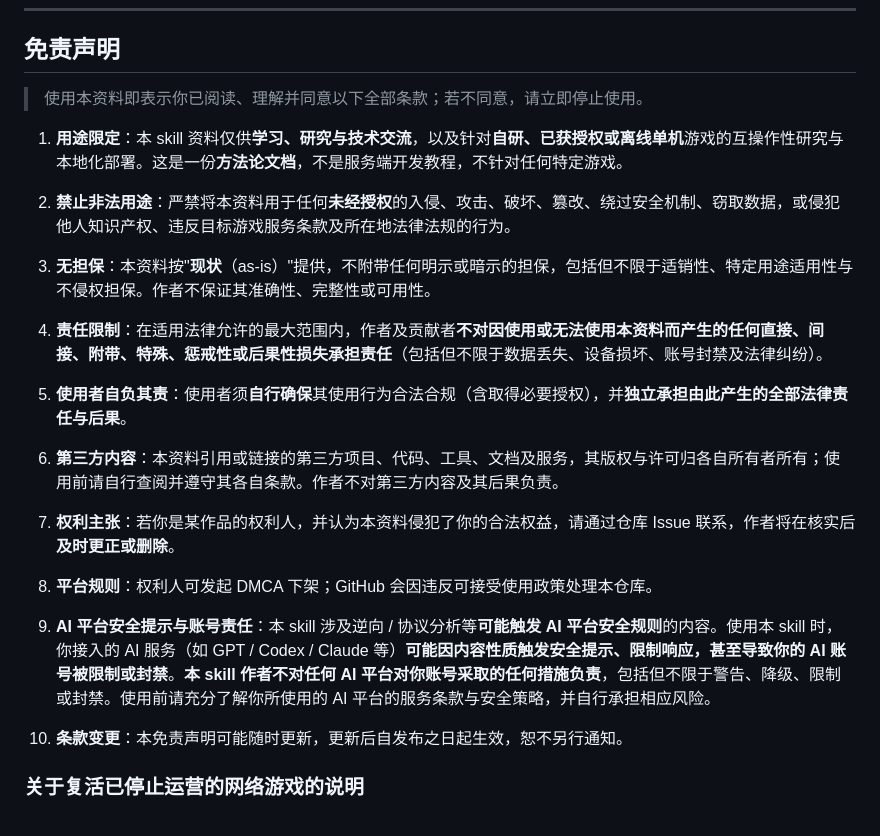
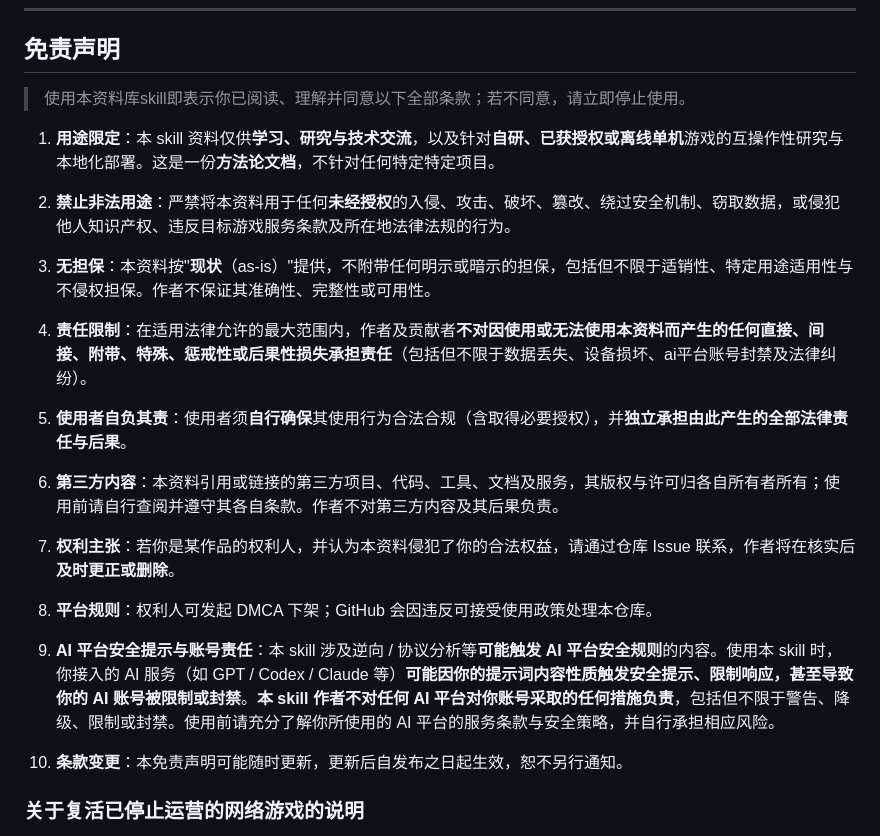
Before and after one commit to ShrugYu/game-client-to-server-reverse, a Markdown page: README.md, the part around the change. Drawn GitHub-style.

```diff
--- a/README.md
+++ b/README.md
@@ -229,15 +229,15 @@ AI 会按这个顺序回应：
 
 ## 免责声明
 
-> 使用本资料即表示你已阅读、理解并同意以下全部条款；若不同意，请立即停止使用。
+> 使用本资料库skill即表示你已阅读、理解并同意以下全部条款；若不同意，请立即停止使用。
 
-1. **用途限定**：本 skill 资料仅供**学习、研究与技术交流**，以及针对**自研、已获授权或离线单机**游戏的互操作性研究与本地化部署。这是一份**方法论文档**，不是服务端开发教程，不针对任何特定游戏。
+1. **用途限定**：本 skill 资料仅供**学习、研究与技术交流**，以及针对**自研、已获授权或离线单机**游戏的互操作性研究与本地化部署。这是一份**方法论文档**，不针对任何特定特定项目。
 
 2. **禁止非法用途**：严禁将本资料用于任何**未经授权**的入侵、攻击、破坏、篡改、绕过安全机制、窃取数据，或侵犯他人知识产权、违反目标游戏服务条款及所在地法律法规的行为。
 
 3. **无担保**：本资料按"**现状**（as-is）"提供，不附带任何明示或暗示的担保，包括但不限于适销性、特定用途适用性与不侵权担保。作者不保证其准确性、完整性或可用性。
 
-4. **责任限制**：在适用法律允许的最大范围内，作者及贡献者**不对因使用或无法使用本资料而产生的任何直接、间接、附带、特殊、惩戒性或后果性损失承担责任**（包括但不限于数据丢失、设备损坏、账号封禁及法律纠纷）。
+4. **责任限制**：在适用法律允许的最大范围内，作者及贡献者**不对因使用或无法使用本资料而产生的任何直接、间接、附带、特殊、惩戒性或后果性损失承担责任**（包括但不限于数据丢失、设备损坏、ai平台账号封禁及法律纠纷）。
 
 5. **使用者自负其责**：使用者须**自行确保**其使用行为合法合规（含取得必要授权），并**独立承担由此产生的全部法律责任与后果**。
 
@@ -247,7 +247,7 @@ AI 会按这个顺序回应：
 
 8. **平台规则**：权利人可发起 DMCA 下架；GitHub 会因违反可接受使用政策处理本仓库。
 
-9. **AI 平台安全提示与账号责任**：本 skill 涉及逆向 / 协议分析等**可能触发 AI 平台安全规则**的内容。使用本 skill 时，你接入的 AI 服务（如 GPT / Codex / Claude 等）**可能因内容性质触发安全提示、限制响应，甚至导致你的 AI 账号被限制或封禁**。**本 skill 作者不对任何 AI 平台对你账号采取的任何措施负责**，包括但不限于警告、降级、限制或封禁。使用前请充分了解你所使用的 AI 平台的服务条款与安全策略，并自行承担相应风险。
+9. **AI 平台安全提示与账号责任**：本 skill 涉及逆向 / 协议分析等**可能触发 AI 平台安全规则**的内容。使用本 skill 时，你接入的 AI 服务（如 GPT / Codex / Claude 等）**可能因你的提示词内容性质触发安全提示、限制响应，甚至导致你的 AI 账号被限制或封禁**。**本 skill 作者不对任何 AI 平台对你账号采取的任何措施负责**，包括但不限于警告、降级、限制或封禁。使用前请充分了解你所使用的 AI 平台的服务条款与安全策略，并自行承担相应风险。
 
 10. **条款变更**：本免责声明可能随时更新，更新后自发布之日起生效，恕不另行通知。
 
```
